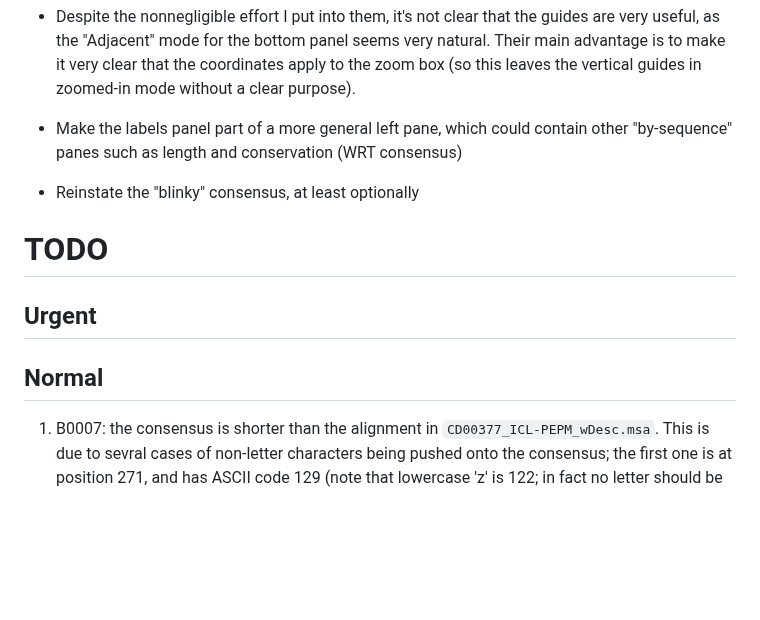
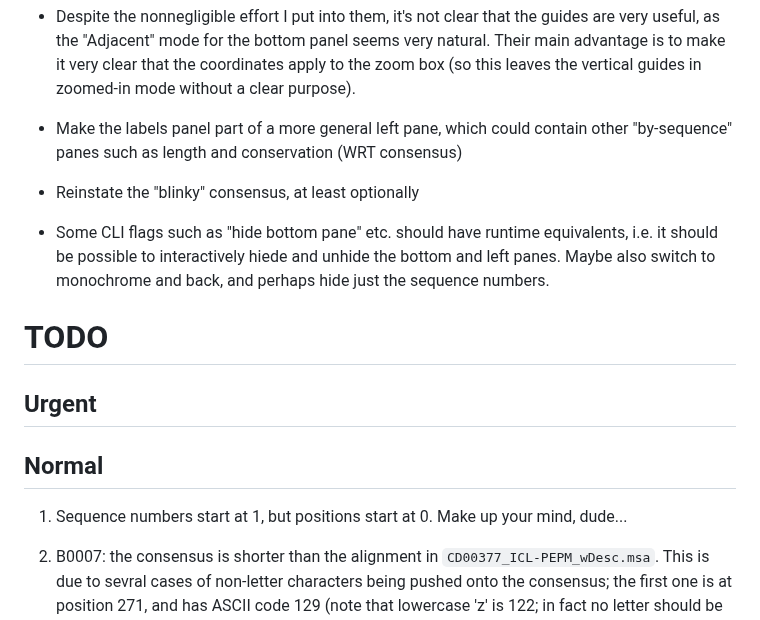
Before and after one commit to sib-swiss/termal, a Markdown page: roadmap.md, the part around the change. Drawn GitHub-style; blank space fills up the shorter version.

Commit message:
+ TODO items

```diff
--- a/roadmap.md
+++ b/roadmap.md
@@ -16,6 +16,11 @@ Miscellaneous Ideas
 
 * Reinstate the "blinky" consensus, at least optionally
 
+* Some CLI flags such as "hide bottom pane" etc. should have runtime
+  equivalents, i.e. it should be possible to interactively hiede and unhide the
+  bottom and left panes. Maybe also switch to monochrome and back, and perhaps
+  hide just the sequence numbers.
+
 TODO
 ====
 
@@ -24,6 +29,9 @@ Urgent
 
 Normal
 ------
+
+1. Sequence numbers start at 1, but positions start at 0. Make up your mind,
+   dude...
 
 1. B0007: the consensus is shorter than the alignment in
    `CD00377_ICL-PEPM_wDesc.msa`. This is due to sevral cases of non-letter
```
